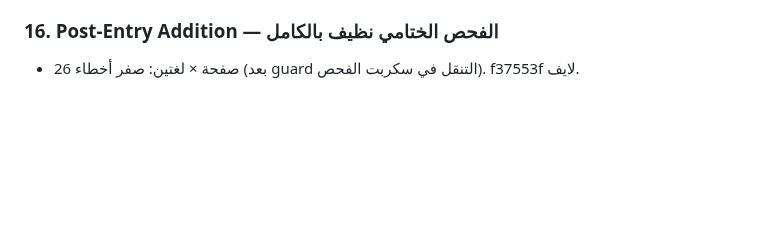
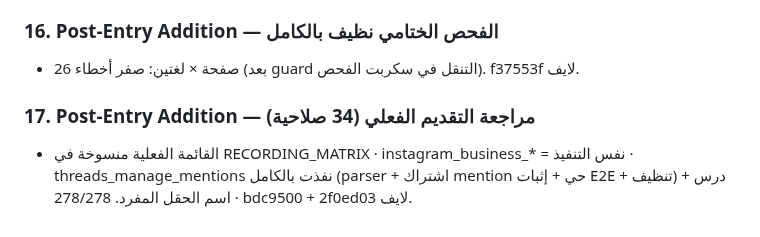
Before and after one commit to karim-abdalwahid/hudhud-radar, a Markdown page: PROJECT_MEMORY.md, the part around the change. GitHub-like rendering; blank space fills up the shorter version.

Commit message:
docs: actual-submission review logged (session 23 / memory section 17)

```diff
--- a/PROJECT_MEMORY.md
+++ b/PROJECT_MEMORY.md
@@ -1695,3 +1695,6 @@ Owner directive: "??? ???? ?????? ?? ????? ??????" ? PostHog (the last unimpleme
 
 ### 16. Post-Entry Addition — الفحص الختامي نظيف بالكامل
 - 26 صفحة × لغتين: صفر أخطاء (بعد guard التنقل في سكربت الفحص). f37553f لايف.
+
+### 17. Post-Entry Addition — مراجعة التقديم الفعلي (34 صلاحية)
+- القائمة الفعلية منسوخة في RECORDING_MATRIX · instagram_business_* = نفس التنفيذ · threads_manage_mentions نفذت بالكامل (parser + اشتراك mention حي + إثبات E2E + تنظيف) + درس اسم الحقل المفرد. 278/278 · bdc9500 + 2f0ed03 لايف.
```
Also changed, not shown: 1 other file.
